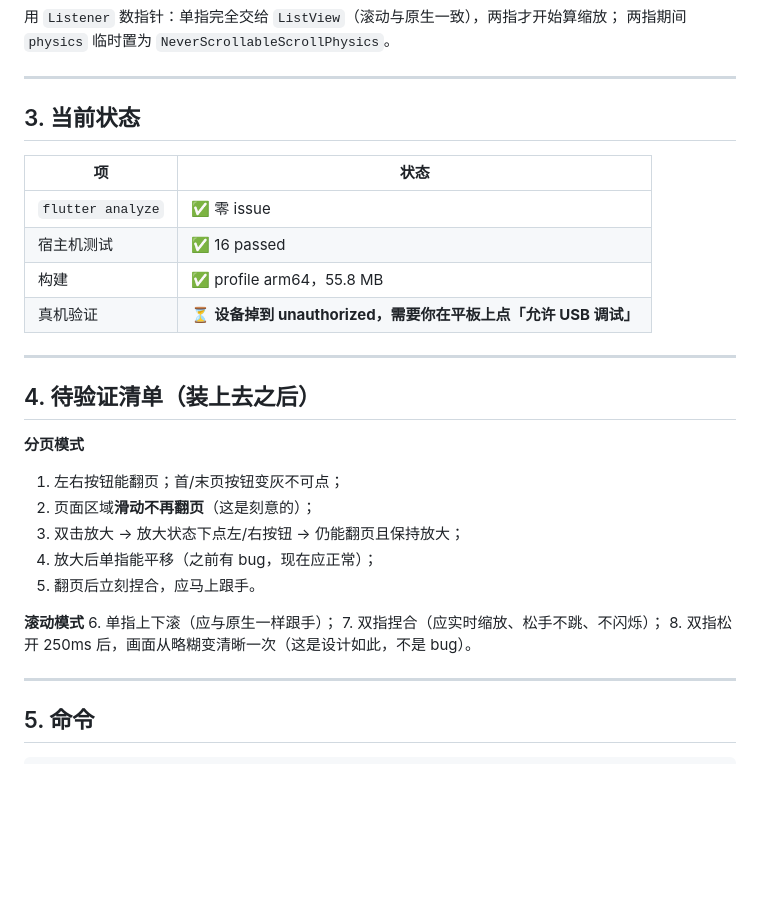
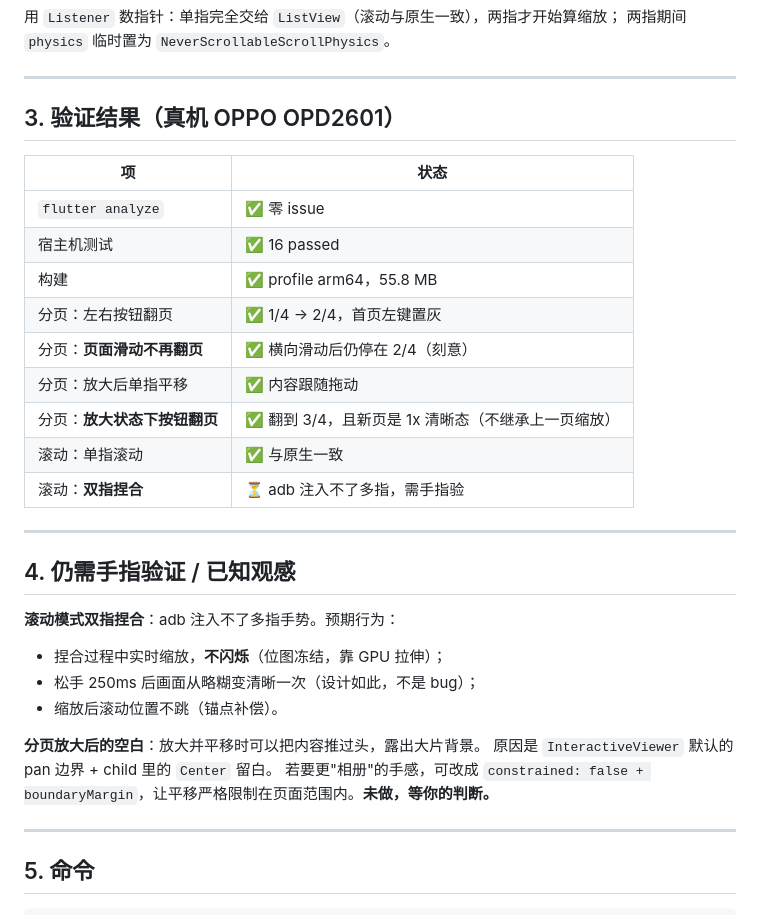
Before and after one commit to Terryliu001/SHUA_QI, a Markdown page: 项目日志/012-2026-10-22-手势与缩放重做.md, the part around the change. GitHub-like rendering; blank space fills up the shorter version.

Commit message:
docs(日志): 012 补真机验证结果（按钮翻页/滑动不翻页/放大后平移与翻页）

```diff
--- a/项目日志/012-2026-10-22-手势与缩放重做.md
+++ b/项目日志/012-2026-10-22-手势与缩放重做.md
@@ -66,30 +66,32 @@
 
 ---
 
-## 3. 当前状态
+## 3. 验证结果（真机 OPPO OPD2601）
 
 | 项 | 状态 |
 |---|---|
 | `flutter analyze` | ✅ 零 issue |
 | 宿主机测试 | ✅ 16 passed |
 | 构建 | ✅ profile arm64，55.8 MB |
-| 真机验证 | ⏳ **设备掉到 unauthorized，需要你在平板上点「允许 USB 调试」** |
+| 分页：左右按钮翻页 | ✅ 1/4 → 2/4，首页左键置灰 |
+| 分页：**页面滑动不再翻页** | ✅ 横向滑动后仍停在 2/4（刻意） |
+| 分页：放大后单指平移 | ✅ 内容跟随拖动 |
+| 分页：**放大状态下按钮翻页** | ✅ 翻到 3/4，且新页是 1x 清晰态（不继承上一页缩放） |
+| 滚动：单指滚动 | ✅ 与原生一致 |
+| 滚动：**双指捏合** | ⏳ adb 注入不了多指，需手指验 |
 
 ---
 
-## 4. 待验证清单（装上去之后）
+## 4. 仍需手指验证 / 已知观感
 
-**分页模式**
-1. 左右按钮能翻页；首/末页按钮变灰不可点；
-2. 页面区域**滑动不再翻页**（这是刻意的）；
-3. 双击放大 → 放大状态下点左/右按钮 → 仍能翻页且保持放大；
-4. 放大后单指能平移（之前有 bug，现在应正常）；
-5. 翻页后立刻捏合，应马上跟手。
+**滚动模式双指捏合**：adb 注入不了多指手势。预期行为：
+- 捏合过程中实时缩放，**不闪烁**（位图冻结，靠 GPU 拉伸）；
+- 松手 250ms 后画面从略糊变清晰一次（设计如此，不是 bug）；
+- 缩放后滚动位置不跳（锚点补偿）。
 
-**滚动模式**
-6. 单指上下滚（应与原生一样跟手）；
-7. 双指捏合（应实时缩放、松手不跳、不闪烁）；
-8. 双指松开 250ms 后，画面从略糊变清晰一次（这是设计如此，不是 bug）。
+**分页放大后的空白**：放大并平移时可以把内容推过头，露出大片背景。
+原因是 `InteractiveViewer` 默认的 pan 边界 + child 里的 `Center` 留白。
+若要更"相册"的手感，可改成 `constrained: false + boundaryMargin`，让平移严格限制在页面范围内。**未做，等你的判断。**
 
 ---
 
```
